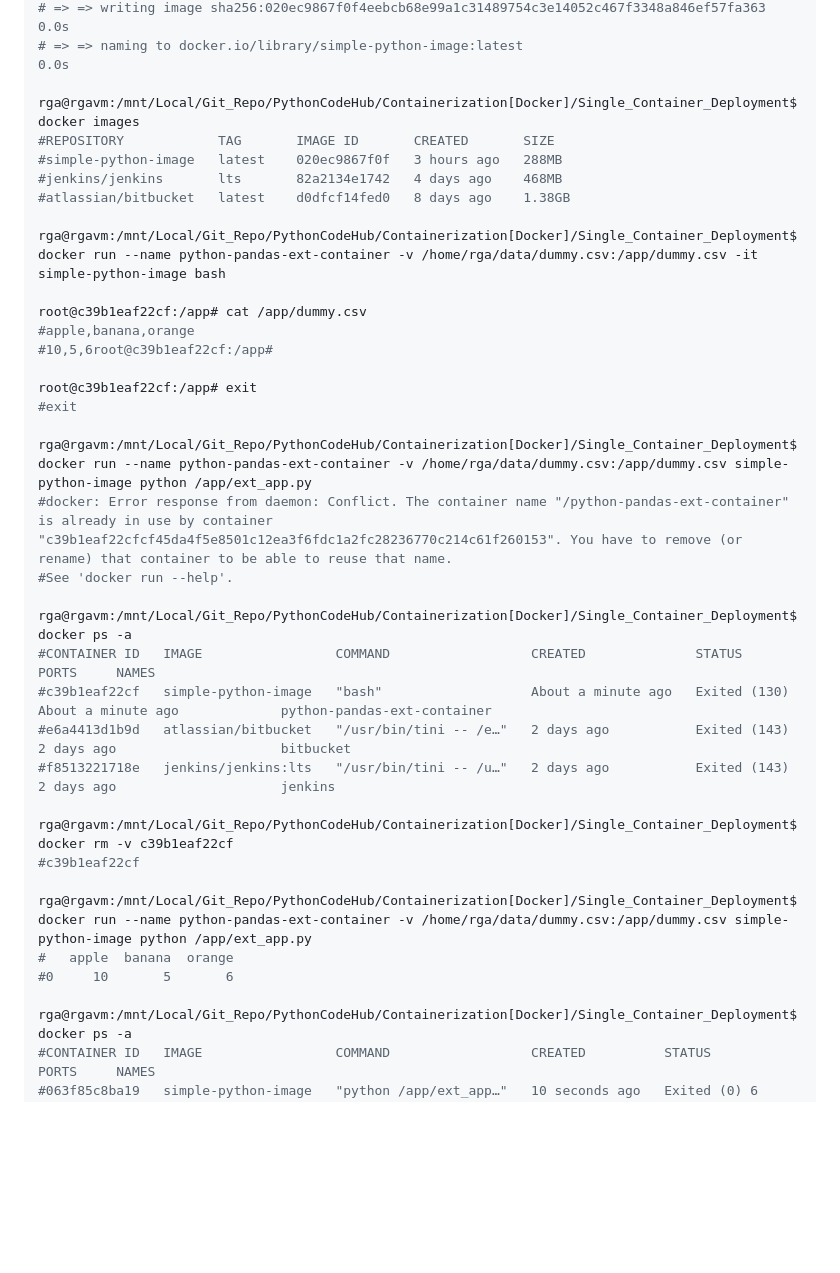
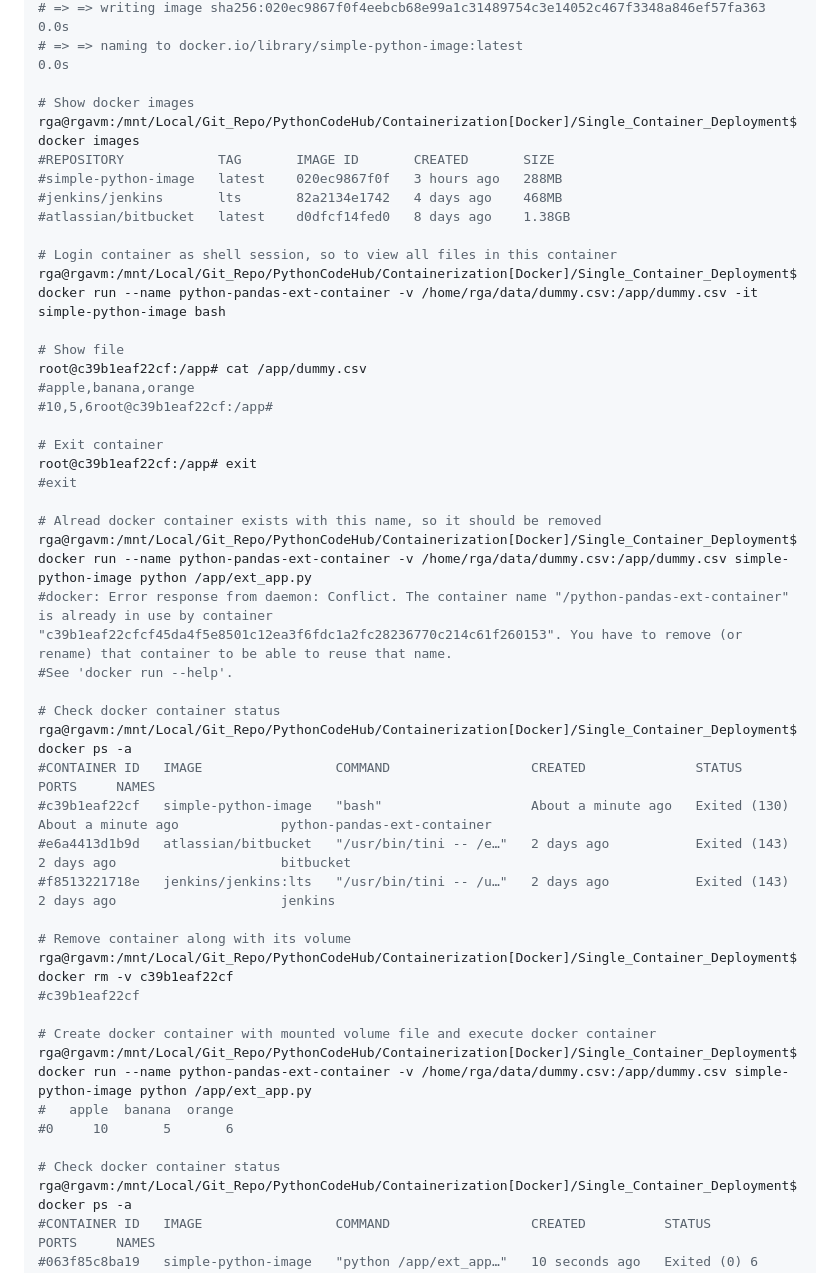
Before and after one commit to RakeshG1/PythonCodeHub, a Markdown page: Containerization[Docker]/Single_Container_Deployment/README.md, the part around the change printed below. Drawn GitHub-style; blank space fills up the shorter version.

```diff
--- a/Containerization[Docker]/Single_Container_Deployment/README.md
+++ b/Containerization[Docker]/Single_Container_Deployment/README.md
@@ -319,38 +325,47 @@ rga@rgavm:/mnt/Local/Git_Repo/PythonCodeHub/Containerization[Docker]/Single_Cont
 # => => writing image sha256:020ec9867f0f4eebcb68e99a1c31489754c3e14052c467f3348a846ef57fa363                                                                                                                                                                                  0.0s
 # => => naming to docker.io/library/simple-python-image:latest                                                                                                                                                                                                                 0.0s
 
+# Show docker images
 rga@rgavm:/mnt/Local/Git_Repo/PythonCodeHub/Containerization[Docker]/Single_Container_Deployment$ docker images
 #REPOSITORY            TAG       IMAGE ID       CREATED       SIZE
 #simple-python-image   latest    020ec9867f0f   3 hours ago   288MB
 #jenkins/jenkins       lts       82a2134e1742   4 days ago    468MB
 #atlassian/bitbucket   latest    d0dfcf14fed0   8 days ago    1.38GB
 
+# Login container as shell session, so to view all files in this container
 rga@rgavm:/mnt/Local/Git_Repo/PythonCodeHub/Containerization[Docker]/Single_Container_Deployment$ docker run --name python-pandas-ext-container -v /home/rga/data/dummy.csv:/app/dummy.csv -it simple-python-image bash
 
+# Show file
 root@c39b1eaf22cf:/app# cat /app/dummy.csv
 #apple,banana,orange
 #10,5,6root@c39b1eaf22cf:/app#
 
+# Exit container
 root@c39b1eaf22cf:/app# exit
 #exit
 
+# Alread docker container exists with this name, so it should be removed
 rga@rgavm:/mnt/Local/Git_Repo/PythonCodeHub/Containerization[Docker]/Single_Container_Deployment$ docker run --name python-pandas-ext-container -v /home/rga/data/dummy.csv:/app/dummy.csv simple-python-image python /app/ext_app.py
 #docker: Error response from daemon: Conflict. The container name "/python-pandas-ext-container" is already in use by container "c39b1eaf22cfcf45da4f5e8501c12ea3f6fdc1a2fc28236770c214c61f260153". You have to remove (or rename) that container to be able to reuse that name.
 #See 'docker run --help'.
 
+# Check docker container status
 rga@rgavm:/mnt/Local/Git_Repo/PythonCodeHub/Containerization[Docker]/Single_Container_Deployment$ docker ps -a
 #CONTAINER ID   IMAGE                 COMMAND                  CREATED              STATUS                            PORTS     NAMES
 #c39b1eaf22cf   simple-python-image   "bash"                   About a minute ago   Exited (130) About a minute ago             python-pandas-ext-container
 #e6a4413d1b9d   atlassian/bitbucket   "/usr/bin/tini -- /e…"   2 days ago           Exited (143) 2 days ago                     bitbucket
 #f8513221718e   jenkins/jenkins:lts   "/usr/bin/tini -- /u…"   2 days ago           Exited (143) 2 days ago                     jenkins
 
+# Remove container along with its volume
 rga@rgavm:/mnt/Local/Git_Repo/PythonCodeHub/Containerization[Docker]/Single_Container_Deployment$ docker rm -v c39b1eaf22cf
 #c39b1eaf22cf
 
+# Create docker container with mounted volume file and execute docker container
 rga@rgavm:/mnt/Local/Git_Repo/PythonCodeHub/Containerization[Docker]/Single_Container_Deployment$ docker run --name python-pandas-ext-container -v /home/rga/data/dummy.csv:/app/dummy.csv simple-python-image python /app/ext_app.py
 #   apple  banana  orange
 #0     10       5       6
 
+# Check docker container status
 rga@rgavm:/mnt/Local/Git_Repo/PythonCodeHub/Containerization[Docker]/Single_Container_Deployment$ docker ps -a
 #CONTAINER ID   IMAGE                 COMMAND                  CREATED          STATUS                     PORTS     NAMES
 #063f85c8ba19   simple-python-image   "python /app/ext_app…"   10 seconds ago   Exited (0) 6 seconds ago             python-pandas-ext-container
```
Also changed, not shown: other parts of Containerization[Docker]/Single_Container_Deployment/README.md (+6 -0 lines).
